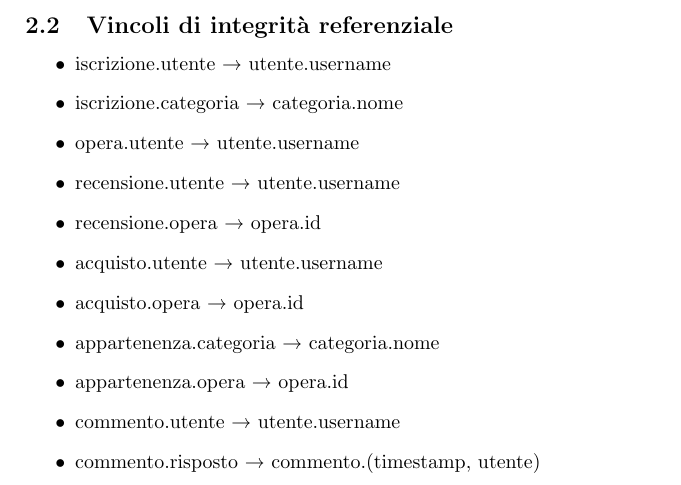
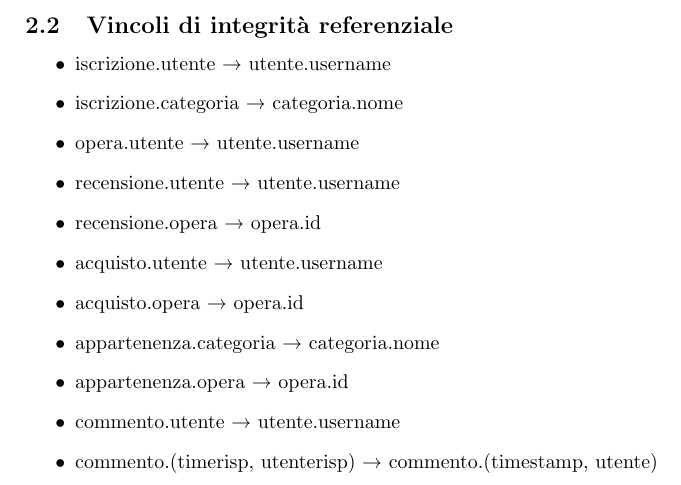
Before and after one commit to Giuseppe5000/TecWeb, a LaTeX document (relazione.tex): part of page 3 of 3, cut so that both start at the same text. Compiled offline with pdfLaTeX.

Commit message:
Correzione relazione #2

```diff
--- a/relazione.tex
+++ b/relazione.tex
@@ -81,7 +81,7 @@ Il simbolo * indica che l'attributo può essere nullo.
     \item appartenenza.categoria → categoria.nome
     \item appartenenza.opera → opera.id
     \item commento.utente → utente.username
-    \item commento.risposto → commento.(timestamp, utente)
+    \item commento.(timerisp, utenterisp) → commento.(timestamp, utente)
 \end{itemize}
 
 \end{document}
```
Also changed, not shown: relazione.tex (2 more changed lines).
